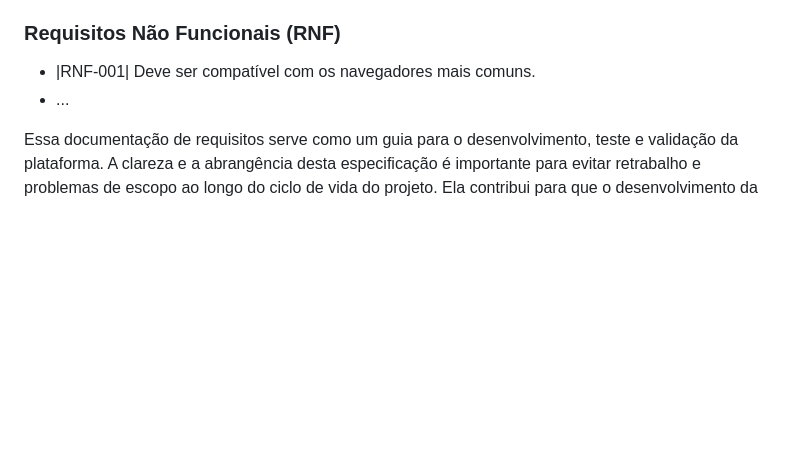
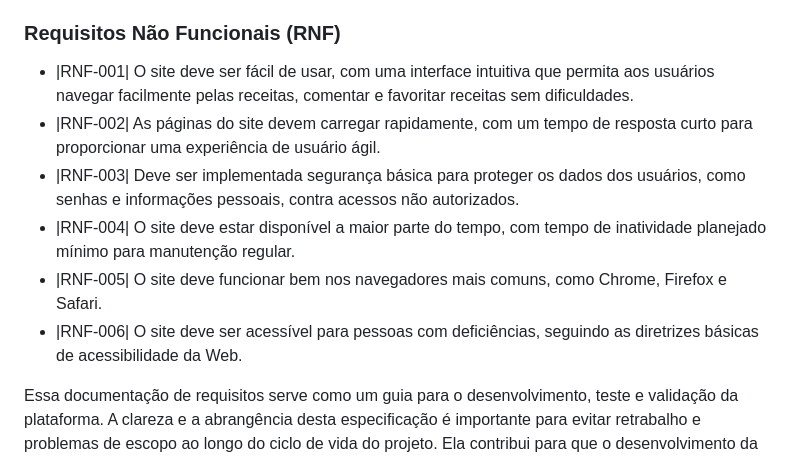
Before and after one commit to chamorim21/rango, a Markdown page: docs.md, the part around the change. Rendered like a GitHub page; blank space fills up the shorter version.

Commit message:
Add non functional requirements

```diff
--- a/docs.md
+++ b/docs.md
@@ -56,8 +56,12 @@ Diante disso, considerando as Histórias de Usuário fornecidas como entrada, el
 
 ### Requisitos Não Funcionais (RNF)
 
-- |RNF-001| Deve ser compatível com os navegadores mais comuns.
-- ...
+- |RNF-001| O site deve ser fácil de usar, com uma interface intuitiva que permita aos usuários navegar facilmente pelas receitas, comentar e favoritar receitas sem dificuldades.
+- |RNF-002| As páginas do site devem carregar rapidamente, com um tempo de resposta curto para proporcionar uma experiência de usuário ágil.
+- |RNF-003| Deve ser implementada segurança básica para proteger os dados dos usuários, como senhas e informações pessoais, contra acessos não autorizados.
+- |RNF-004| O site deve estar disponível a maior parte do tempo, com tempo de inatividade planejado mínimo para manutenção regular.
+- |RNF-005| O site deve funcionar bem nos navegadores mais comuns, como Chrome, Firefox e Safari.
+- |RNF-006| O site deve ser acessível para pessoas com deficiências, seguindo as diretrizes básicas de acessibilidade da Web.
 
 Essa documentação de requisitos serve como um guia para o desenvolvimento, teste e validação da plataforma. A clareza e a abrangência desta especificação é importante para evitar retrabalho e problemas de escopo ao longo do ciclo de vida do projeto. Ela contribui para que o desenvolvimento da plataforma seja feito de modo estruturado e que a entrega atenda às expectativas dos usuários e aos critérios de qualidade estabelecidos.
 
```
